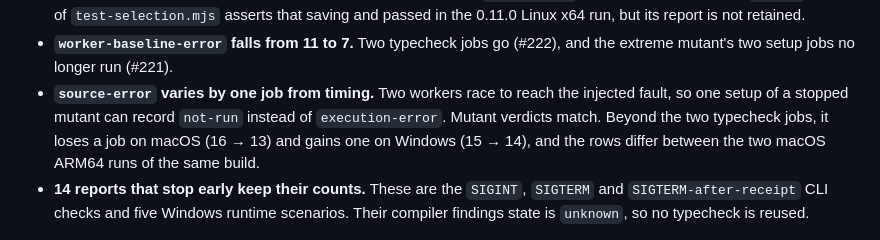
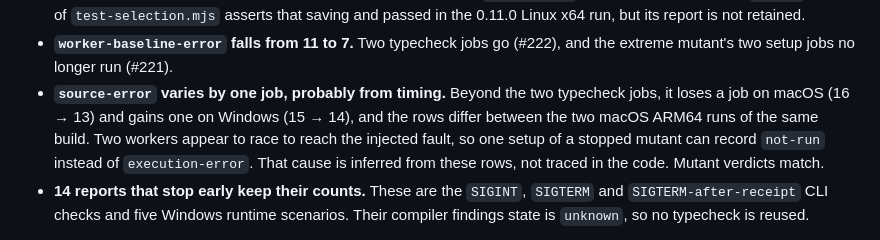
Before and after one commit to Binary-Balance/seshat, a Markdown page: docs/research/fewer-jobs-verdicts.md, the part around the change. GitHub-like rendering.

Commit message:
Qualify the verdict and timing claims
A failed worker baseline now stops both phases, so verdicts change in
that case. The source-error job counts are explained by a worker race
inferred from the data, not traced in the code.

Refs #249

```diff
--- a/docs/research/fewer-jobs-verdicts.md
+++ b/docs/research/fewer-jobs-verdicts.md
@@ -108,11 +108,12 @@ baseline jobs. Every change from 0.10.0 to 0.11.0 comes from the causes below.
   0.11.0 Linux x64 run, but its report is not retained.
 - **`worker-baseline-error` falls from 11 to 7.** Two typecheck jobs go (#222),
   and the extreme mutant's two setup jobs no longer run (#221).
-- **`source-error` varies by one job from timing.** Two workers race to reach the
-  injected fault, so one setup of a stopped mutant can record `not-run` instead of
-  `execution-error`. Mutant verdicts match. Beyond the two typecheck jobs, it
-  loses a job on macOS (16 → 13) and gains one on Windows (15 → 14), and the
-  rows differ between the two macOS ARM64 runs of the same build.
+- **`source-error` varies by one job, probably from timing.** Beyond the two
+  typecheck jobs, it loses a job on macOS (16 → 13) and gains one on Windows
+  (15 → 14), and the rows differ between the two macOS ARM64 runs of the same
+  build. Two workers appear to race to reach the injected fault, so one setup of
+  a stopped mutant can record `not-run` instead of `execution-error`. That cause
+  is inferred from these rows, not traced in the code. Mutant verdicts match.
 - **14 reports that stop early keep their counts.** These are the `SIGINT`,
   `SIGTERM` and `SIGTERM-after-receipt` CLI checks and five Windows runtime
   scenarios. Their compiler findings state is `unknown`, so no typecheck is
```
Also changed, not shown: docs/releases/0.11.0.md (+1 -1 lines).
